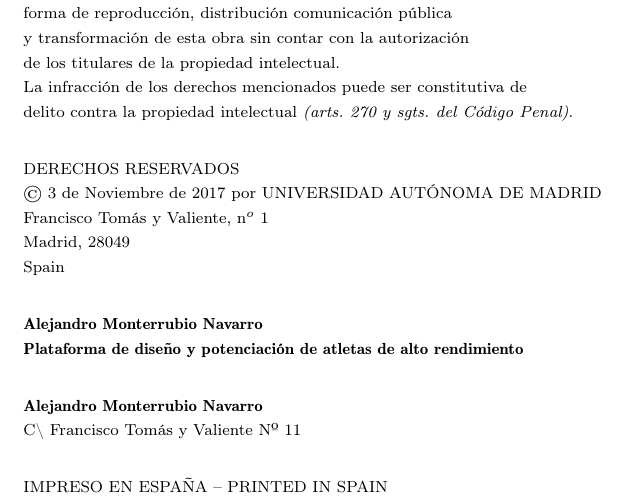
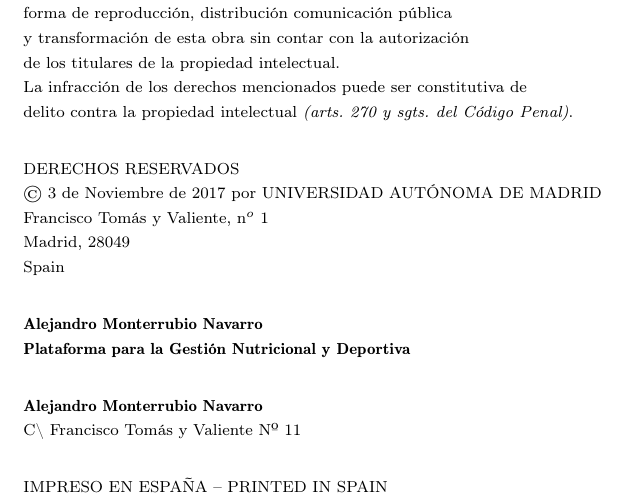
Before and after one commit to Monte-10/TFG, a LaTeX thesis (Plantilla/tfgtfmthesisuam.tex): part of page 4 of 122, cut so that both start at the same text. Compiled offline with pdfLaTeX.

Commit message:
Entrega de Memoria TFG

```diff
--- a/Plantilla/tfgtfmthesisuam.tex
+++ b/Plantilla/tfgtfmthesisuam.tex
@@ -12,7 +12,7 @@
 
 \advisor{Pablo Cerro Cañizares}
 \levelin{Ingeniería Informática}
-\title{Plataforma de diseño y potenciación de atletas de alto rendimiento}
+\title{Plataforma para la Gestión Nutricional y Deportiva}
 \author{Alejandro Monterrubio Navarro}
 \privateaddress{C\textbackslash\ Francisco Tomás y Valiente Nº 11}
 \copyrightdate{3 de Noviembre de 2017}
```
Also changed, not shown: 3 other files.
